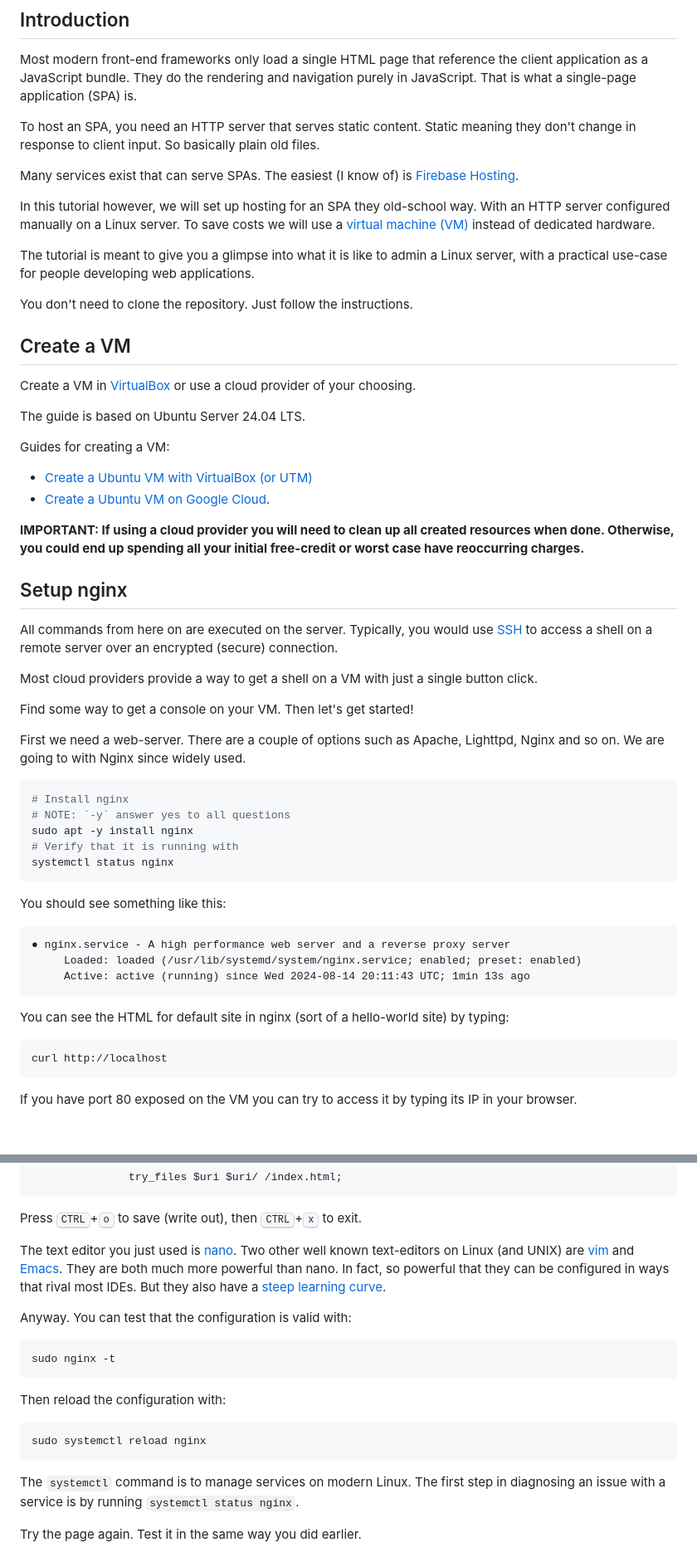
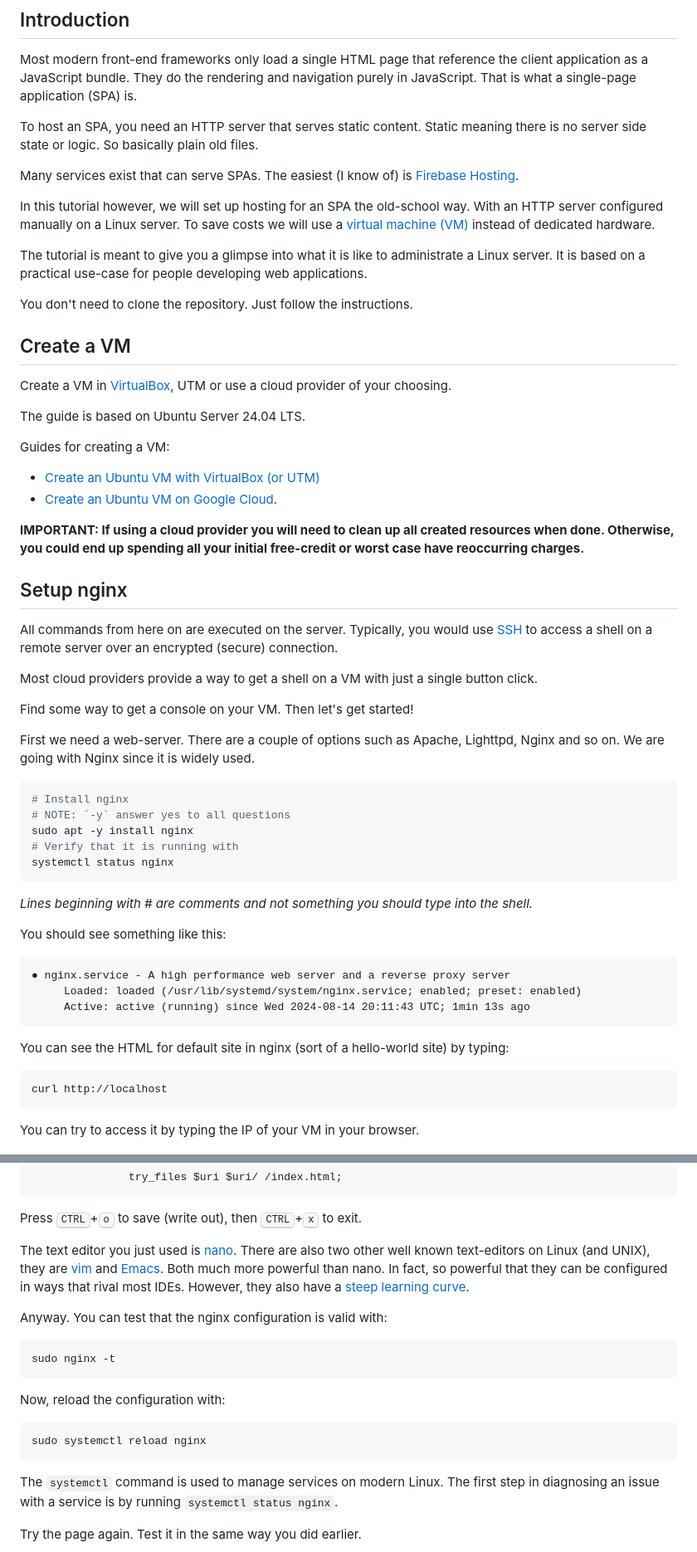
Before and after one commit to rpede/tutorial-vm-spa, a Markdown page: README.md, 2 parts joined by grey strips. Shown: that part at 83% size. Drawn GitHub-style; blank space fills up the shorter version.

````diff
--- a/README.md
+++ b/README.md
@@ -8,37 +8,37 @@ They do the rendering and navigation purely in JavaScript.
 That is what a single-page application (SPA) is.
 
 To host an SPA, you need an HTTP server that serves static content.
-Static meaning they don't change in response to client input.
+Static meaning there is no server side state or logic.
 So basically plain old files.
 
 Many services exist that can serve SPAs.
 The easiest (I know of) is [Firebase
 Hosting](https://firebase.google.com/docs/hosting/).
 
-In this tutorial however, we will set up hosting for an SPA they old-school
-way.
+In this tutorial however, we will set up hosting for an SPA the old-school way.
 With an HTTP server configured manually on a Linux server.
 To save costs we will use a [virtual machine
 (VM)](https://en.wikipedia.org/wiki/Virtual_machine) instead of dedicated
 hardware.
 
 The tutorial is meant to give you a glimpse into what it is like to
-admin a Linux server, with a practical use-case for people developing
-web applications.
+administrate a Linux server.
+It is based on a practical use-case for people developing web applications.
 
 You don't need to clone the repository.
 Just follow the instructions.
 
 ## Create a VM
 
-Create a VM in [VirtualBox](https://www.virtualbox.org/) or use a cloud provider of your choosing.
+Create a VM in [VirtualBox](https://www.virtualbox.org/), UTM or use a cloud
+provider of your choosing.
 
 The guide is based on Ubuntu Server 24.04 LTS.
 
 Guides for creating a VM:
 
-- [Create a Ubuntu VM with VirtualBox (or UTM)](./docs/virtualbox-vm.md)
-- [Create a Ubuntu VM on Google Cloud](./docs/google-cloud-vm.md).
+- [Create an Ubuntu VM with VirtualBox (or UTM)](./docs/virtualbox-vm.md)
+- [Create an Ubuntu VM on Google Cloud](./docs/google-cloud-vm.md).
 
 **IMPORTANT: If using a cloud provider you will need to clean up all created
 resources when done. Otherwise, you could end up spending all your initial
@@ -58,7 +58,7 @@ Then let's get started!
 
 First we need a web-server.
 There are a couple of options such as Apache, Lighttpd, Nginx and so on.
-We are going to with Nginx since widely used.
+We are going with Nginx since it is widely used.
 
 ```sh
 # Install nginx
@@ -67,6 +67,8 @@ sudo apt -y install nginx
 # Verify that it is running with
 systemctl status nginx
 ```
+
+_Lines beginning with # are comments and not something you should type into the shell._
 
 You should see something like this:
 
@@ -82,8 +84,7 @@ You can see the HTML for default site in nginx (sort of a hello-world site) by t
 curl http://localhost
 ```
 
-If you have port 80 exposed on the VM you can try to access it by typing its IP
-in your browser.
+You can try to access it by typing the IP of your VM in your browser.
 
 ![Nginx default site](./docs/nginx-default-site.png)
 
@@ -208,28 +213,28 @@ Press <kbd>CTRL</kbd>+<kbd>o</kbd> to save (write out), then
 
 The text editor you just used is [
 nano](https://en.wikipedia.org/wiki/GNU_nano).
-Two other well known text-editors on Linux (and UNIX) are
+There are also two other well known text-editors on Linux (and UNIX), they are
 [vim](<https://en.wikipedia.org/wiki/Vim_(text_editor)>) and
 [Emacs](https://en.wikipedia.org/wiki/Emacshttps://en.wikipedia.org/wiki/Emacs).
-They are both much more powerful than nano.
+Both much more powerful than nano.
 In fact, so powerful that they can be configured in ways that rival most IDEs.
-But they also have a [steep learning
+However, they also have a [steep learning
 curve](https://tech.serhatteker.com/img/content/2022/vim-learning-curve.jpeg).
 
 Anyway.
-You can test that the configuration is valid with:
+You can test that the nginx configuration is valid with:
 
 ```sh
 sudo nginx -t
 ```
 
-Then reload the configuration with:
+Now, reload the configuration with:
 
 ```sh
 sudo systemctl reload nginx
 ```
 
-The `systemctl` command is to manage services on modern Linux.
+The `systemctl` command is used to manage services on modern Linux.
 The first step in diagnosing an issue with a service is by running `systemctl
 status nginx`.
 
````
Also changed, not shown: other parts of README.md (+18 -13 lines), docs/virtualbox-vm.md (+3 -2 lines), docs/nginx-usecase.drawio.png, docs/spa-404.drawio.png.
